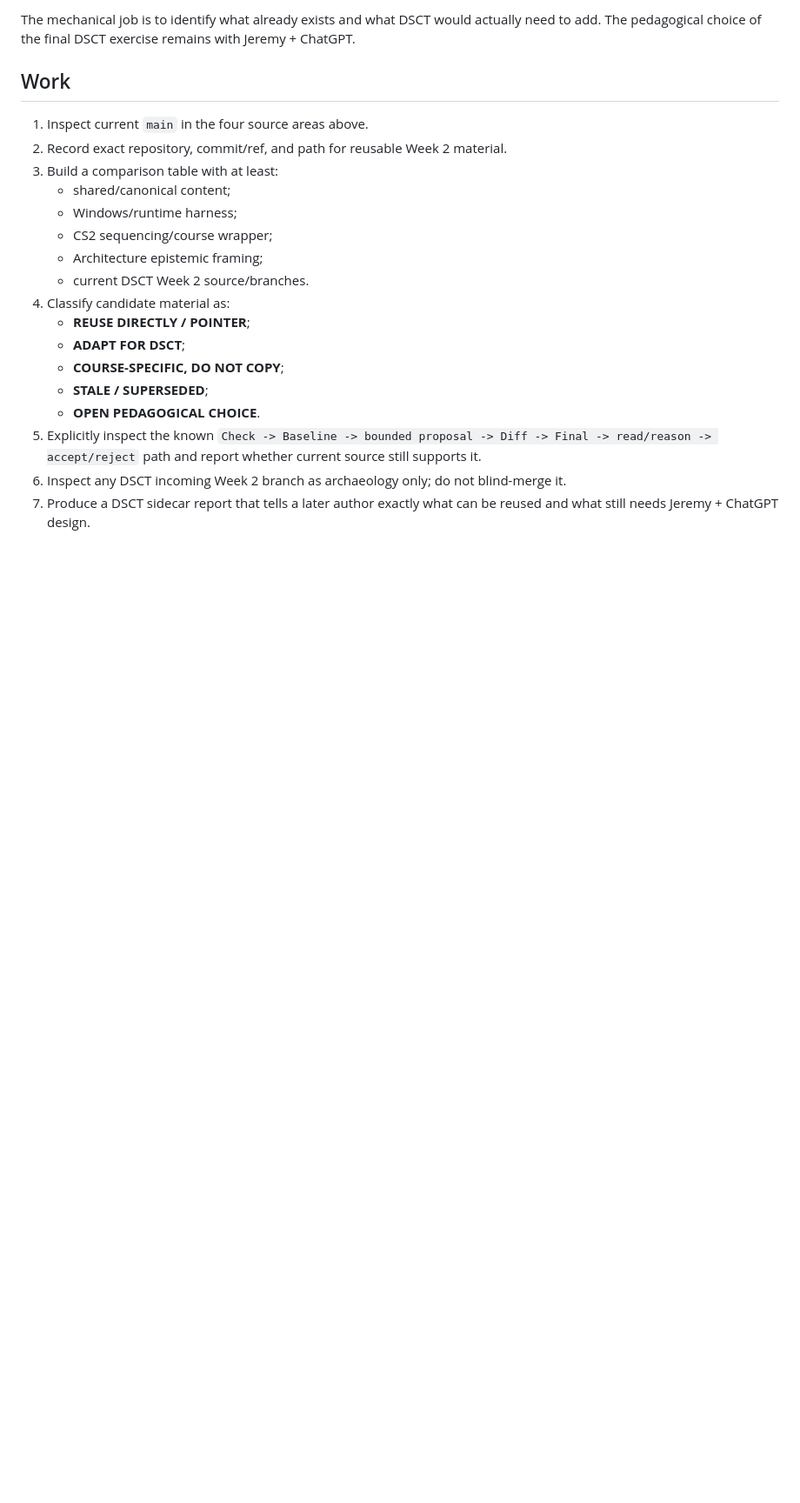
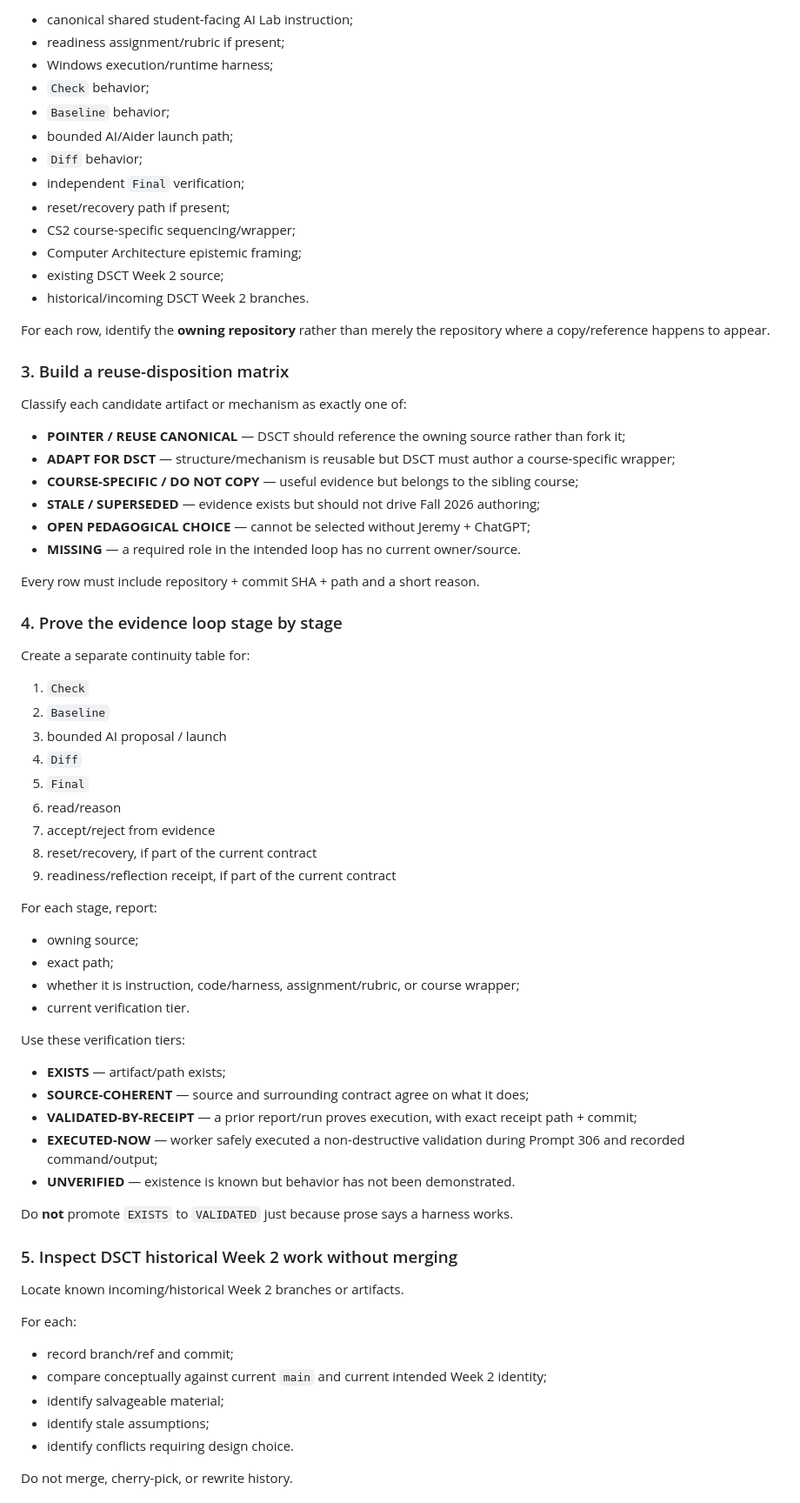
Before and after one commit to jeremy-evert/discrete_structures_and_critical_thinking, a Markdown page: sidecar/prompts/306_map_week2_shared_ai_lab_reuse.md, the part around one of its changes. Shown at 87% size. Rendered like a GitHub page; blank space fills up the shorter version.

Commit message:
Tighten Prompt 306 reuse mapping and proof

```diff
--- a/sidecar/prompts/306_map_week2_shared_ai_lab_reuse.md
+++ b/sidecar/prompts/306_map_week2_shared_ai_lab_reuse.md
@@ -41,22 +73,75 @@ with a reusable structure of question/hypothesis, context, AI/tool used, observa
 
-The mechanical job is to identify what already exists and what DSCT would actually need to add. The pedagogical choice of the final DSCT exercise remains with Jeremy + ChatGPT.
+- canonical shared student-facing AI Lab instruction;
+- readiness assignment/rubric if present;
+- Windows execution/runtime harness;
+- `Check` behavior;
+- `Baseline` behavior;
+- bounded AI/Aider launch path;
+- `Diff` behavior;
+- independent `Final` verification;
+- reset/recovery path if present;
+- CS2 course-specific sequencing/wrapper;
+- Computer Architecture epistemic framing;
+- existing DSCT Week 2 source;
+- historical/incoming DSCT Week 2 branches.
 
-## Work
+For each row, identify the **owning repository** rather than merely the repository where a copy/reference happens to appear.
 
-1. Inspect current `main` in the four source areas above.
-2. Record exact repository, commit/ref, and path for reusable Week 2 material.
-3. Build a comparison table with at least:
-   - shared/canonical content;
-   - Windows/runtime harness;
-   - CS2 sequencing/course wrapper;
-   - Architecture epistemic framing;
-   - current DSCT Week 2 source/branches.
-4. Classify candidate material as:
-   - **REUSE DIRECTLY / POINTER**;
-   - **ADAPT FOR DSCT**;
-   - **COURSE-SPECIFIC, DO NOT COPY**;
-   - **STALE / SUPERSEDED**;
-   - **OPEN PEDAGOGICAL CHOICE**.
-5. Explicitly inspect the known `Check -> Baseline -> bounded proposal -> Diff -> Final -> read/reason -> accept/reject` path and report whether current source still supports it.
-6. Inspect any DSCT incoming Week 2 branch as archaeology only; do not blind-merge it.
-7. Produce a DSCT sidecar report that tells a later author exactly what can be reused and what still needs Jeremy + ChatGPT design.
+### 3. Build a reuse-disposition matrix
+
+Classify each candidate artifact or mechanism as exactly one of:
+
+- **POINTER / REUSE CANONICAL** — DSCT should reference the owning source rather than fork it;
+- **ADAPT FOR DSCT** — structure/mechanism is reusable but DSCT must author a course-specific wrapper;
+- **COURSE-SPECIFIC / DO NOT COPY** — useful evidence but belongs to the sibling course;
+- **STALE / SUPERSEDED** — evidence exists but should not drive Fall 2026 authoring;
+- **OPEN PEDAGOGICAL CHOICE** — cannot be selected without Jeremy + ChatGPT;
+- **MISSING** — a required role in the intended loop has no current owner/source.
+
+Every row must include repository + commit SHA + path and a short reason.
+
+### 4. Prove the evidence loop stage by stage
+
+Create a separate continuity table for:
+
+1. `Check`
+2. `Baseline`
+3. bounded AI proposal / launch
+4. `Diff`
+5. `Final`
+6. read/reason
+7. accept/reject from evidence
+8. reset/recovery, if part of the current contract
+9. readiness/reflection receipt, if part of the current contract
+
+For each stage, report:
+
+- owning source;
+- exact path;
+- whether it is instruction, code/harness, assignment/rubric, or course wrapper;
+- current verification tier.
+
+Use these verification tiers:
+
+- **EXISTS** — artifact/path exists;
+- **SOURCE-COHERENT** — source and surrounding contract agree on what it does;
+- **VALIDATED-BY-RECEIPT** — a prior report/run proves execution, with exact receipt path + commit;
+- **EXECUTED-NOW** — worker safely executed a non-destructive validation during Prompt 306 and recorded command/output;
+- **UNVERIFIED** — existence is known but behavior has not been demonstrated.
+
+Do **not** promote `EXISTS` to `VALIDATED` just because prose says a harness works.
+
+### 5. Inspect DSCT historical Week 2 work without merging
+
+Locate known incoming/historical Week 2 branches or artifacts.
+
+For each:
+
+- record branch/ref and commit;
+- compare conceptually against current `main` and current intended Week 2 identity;
+- identify salvageable material;
+- identify stale assumptions;
+- identify conflicts requiring design choice.
+
+Do not merge, cherry-pick, or rewrite history.
+
```
Also changed, not shown: other parts of sidecar/prompts/306_map_week2_shared_ai_lab_reuse.md (+160 -32 lines).
